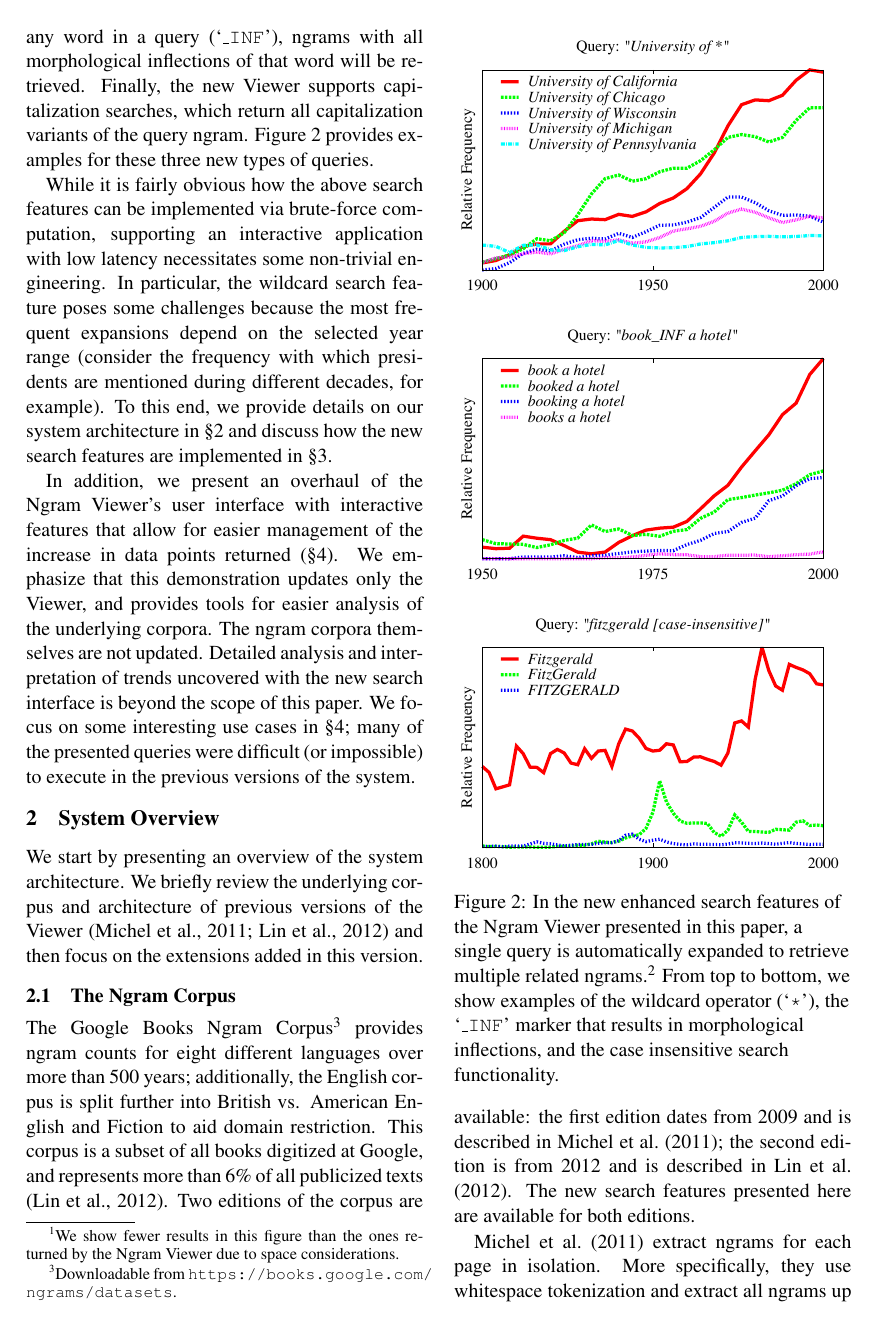
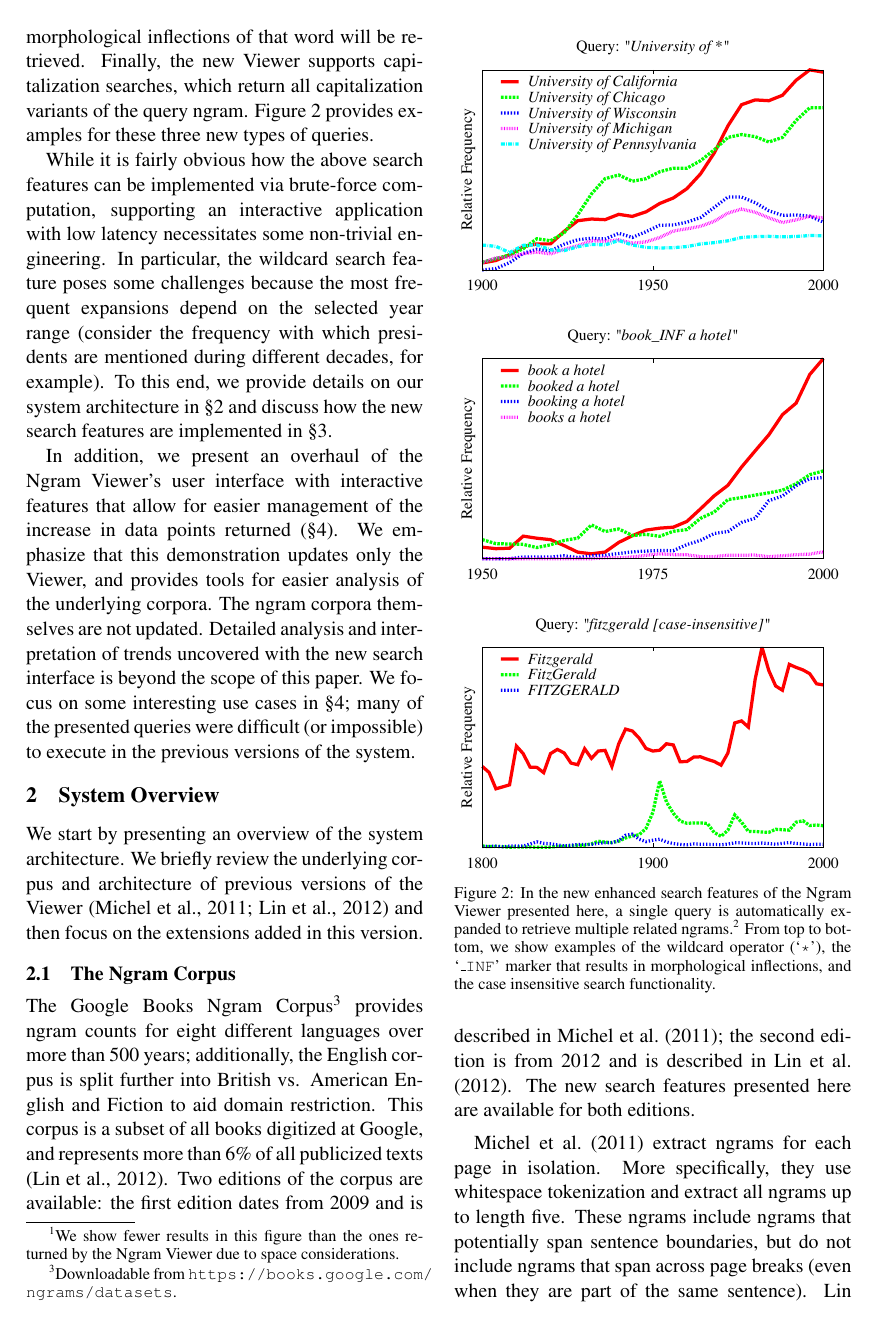
Before and after one commit to on2valhalla/ngram-viewer-acl2014, a LaTeX paper (acl2014.tex): page 2 of 7. Compiled offline with pdfLaTeX.

Commit message:
Trimming.

```diff
--- a/acl2014.tex
+++ b/acl2014.tex
@@ -15,7 +15,7 @@
 \usepackage{times}
 \usepackage{latexsym}
 \usepackage{acl2014}
-
+\usepackage[small]{caption}
 
 \newcommand{\heb}[1]{%
   \foreignlanguage{hebrew}{#1} }
@@ -101,8 +101,7 @@ While it is fairly obvious how the above search features can be implemented via
 \centering
 \includegraphics[width=\columnwidth]{graphs/fitzgerald}\\
 \end{subfigure}
-\caption{\raggedright In the new enhanced search features of the Ngram Viewer presented in this paper, a single query is automatically expanded to retrieve multiple related ngrams.\footnotemark{} From top to bottom, we show examples of the wildcard operator (`\query{*}'), the `\query{\_INF}' marker that results in morphological inflections,
-and the case insensitive search functionality. \label{fig:examples}
+\caption{In the new enhanced search features of the Ngram Viewer presented here, a single query is automatically expanded to retrieve multiple related ngrams.\footnotemark{} From top to bottom, we show examples of the wildcard operator (`\query{*}'), the `\query{\_INF}' marker that results in morphological inflections, and the case insensitive search functionality. \label{fig:examples}
 \vspace{-1.5em}}
 \vspace{-1em}
 \end{figure}
```
Also changed, not shown: acl2014.tex (2 more changed lines).
